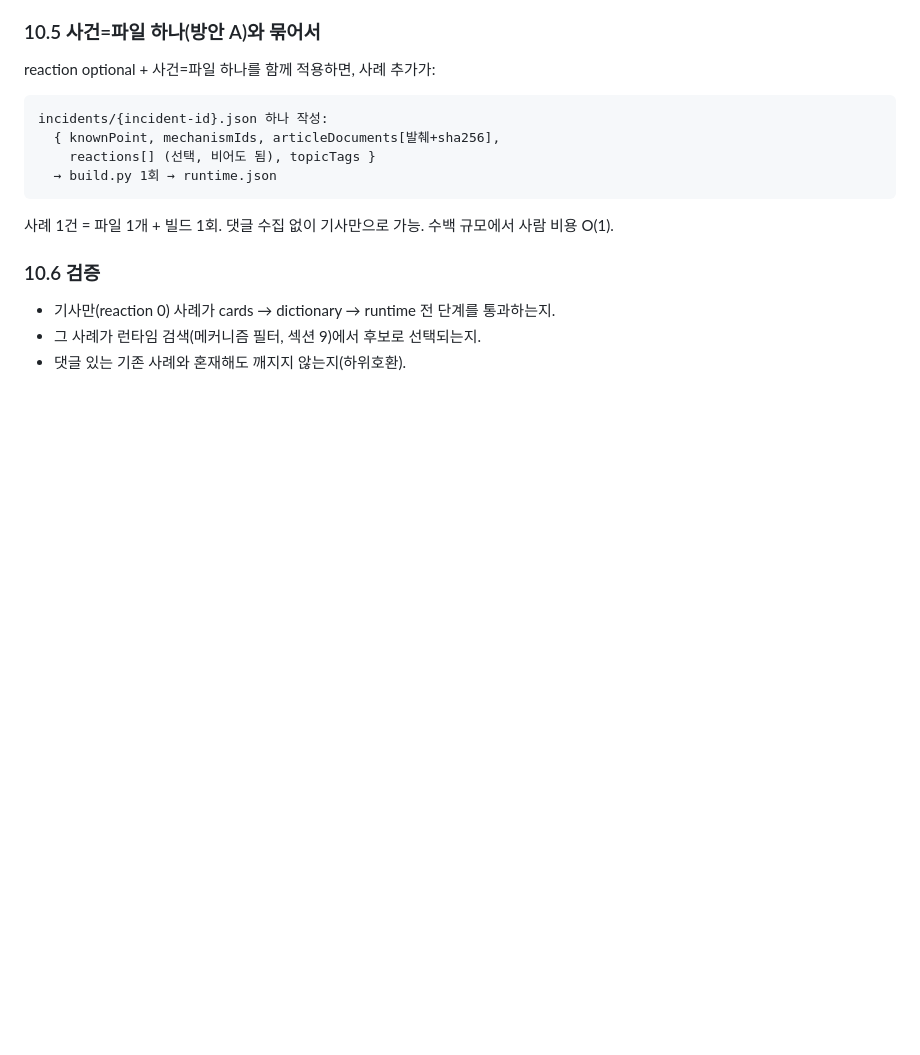
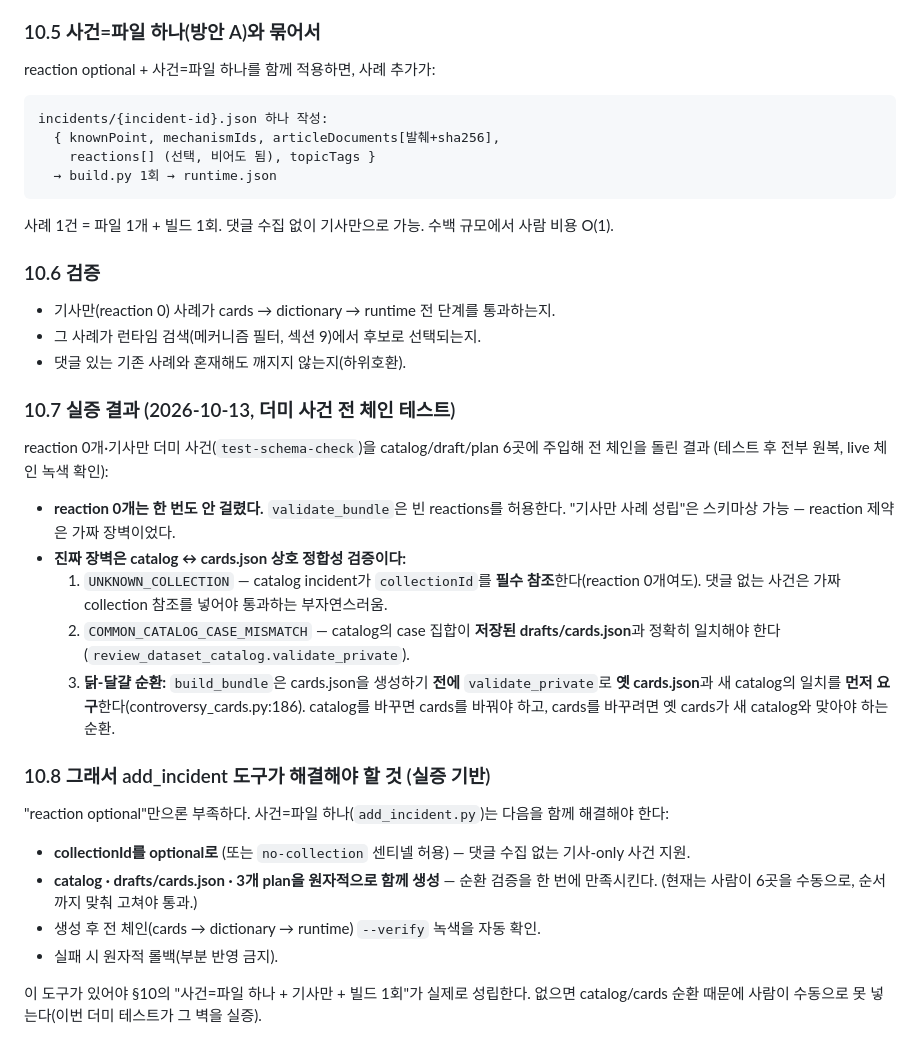
Before and after one commit to LikeLionHGU/oops_backend, a Markdown page: docs/논란맥락사전-구조-재설계.md, the part around the change. GitHub-like rendering; blank space fills up the shorter version.

Commit message:
docs(dataset): record dummy-incident empirical findings in section 10
Injected a reaction-free article-only dummy across all 6 inputs and ran the full
chain (then rolled back; live chain green). Finding: empty reactions are NEVER the
blocker (validate_bundle permits them). The real walls are catalog<->cards.json
consistency: collectionId is mandatory even with 0 reactions (UNKNOWN_COLLECTION),
catalog case-set must equal stored cards.json (COMMON_CATALOG_CASE_MISMATCH), and a
chicken-and-egg: build_bundle validates OLD cards.json against NEW catalog before
regenerating. Therefore add_incident.py must make collectionId optional and
atomically generate catalog+cards+plans together, not just relax reactions.

```diff
--- a/docs/논란맥락사전-구조-재설계.md
+++ b/docs/논란맥락사전-구조-재설계.md
@@ -298,3 +298,29 @@ incidents/{incident-id}.json 하나 작성:
 - 기사만(reaction 0) 사례가 cards → dictionary → runtime 전 단계를 통과하는지.
 - 그 사례가 런타임 검색(메커니즘 필터, 섹션 9)에서 후보로 선택되는지.
 - 댓글 있는 기존 사례와 혼재해도 깨지지 않는지(하위호환).
+
+### 10.7 실증 결과 (2026-10-13, 더미 사건 전 체인 테스트)
+reaction 0개·기사만 더미 사건(`test-schema-check`)을 catalog/draft/plan 6곳에 주입해 전 체인을 돌린 결과
+(테스트 후 전부 원복, live 체인 녹색 확인):
+
+- **reaction 0개는 한 번도 안 걸렸다.** `validate_bundle`은 빈 reactions를 허용한다. "기사만 사례 성립"은
+  스키마상 가능 — reaction 제약은 가짜 장벽이었다.
+- **진짜 장벽은 catalog ↔ cards.json 상호 정합성 검증이다:**
+  1. `UNKNOWN_COLLECTION` — catalog incident가 `collectionId`를 **필수 참조**한다(reaction 0개여도).
+     댓글 없는 사건은 가짜 collection 참조를 넣어야 통과하는 부자연스러움.
+  2. `COMMON_CATALOG_CASE_MISMATCH` — catalog의 case 집합이 **저장된 drafts/cards.json**과 정확히 일치해야 한다
+     (`review_dataset_catalog.validate_private`).
+  3. **닭-달걀 순환:** `build_bundle`은 cards.json을 생성하기 **전에** `validate_private`로 **옛 cards.json**과
+     새 catalog의 일치를 **먼저 요구**한다(controversy_cards.py:186). catalog를 바꾸면 cards를 바꿔야 하고,
+     cards를 바꾸려면 옛 cards가 새 catalog와 맞아야 하는 순환.
+
+### 10.8 그래서 add_incident 도구가 해결해야 할 것 (실증 기반)
+"reaction optional"만으론 부족하다. 사건=파일 하나(`add_incident.py`)는 다음을 함께 해결해야 한다:
+- **collectionId를 optional로** (또는 `no-collection` 센티넬 허용) — 댓글 수집 없는 기사-only 사건 지원.
+- **catalog · drafts/cards.json · 3개 plan을 원자적으로 함께 생성** — 순환 검증을 한 번에 만족시킨다.
+  (현재는 사람이 6곳을 수동으로, 순서까지 맞춰 고쳐야 통과.)
+- 생성 후 전 체인(cards → dictionary → runtime) `--verify` 녹색을 자동 확인.
+- 실패 시 원자적 롤백(부분 반영 금지).
+
+이 도구가 있어야 §10의 "사건=파일 하나 + 기사만 + 빌드 1회"가 실제로 성립한다. 없으면 catalog/cards
+순환 때문에 사람이 수동으로 못 넣는다(이번 더미 테스트가 그 벽을 실증).
```
